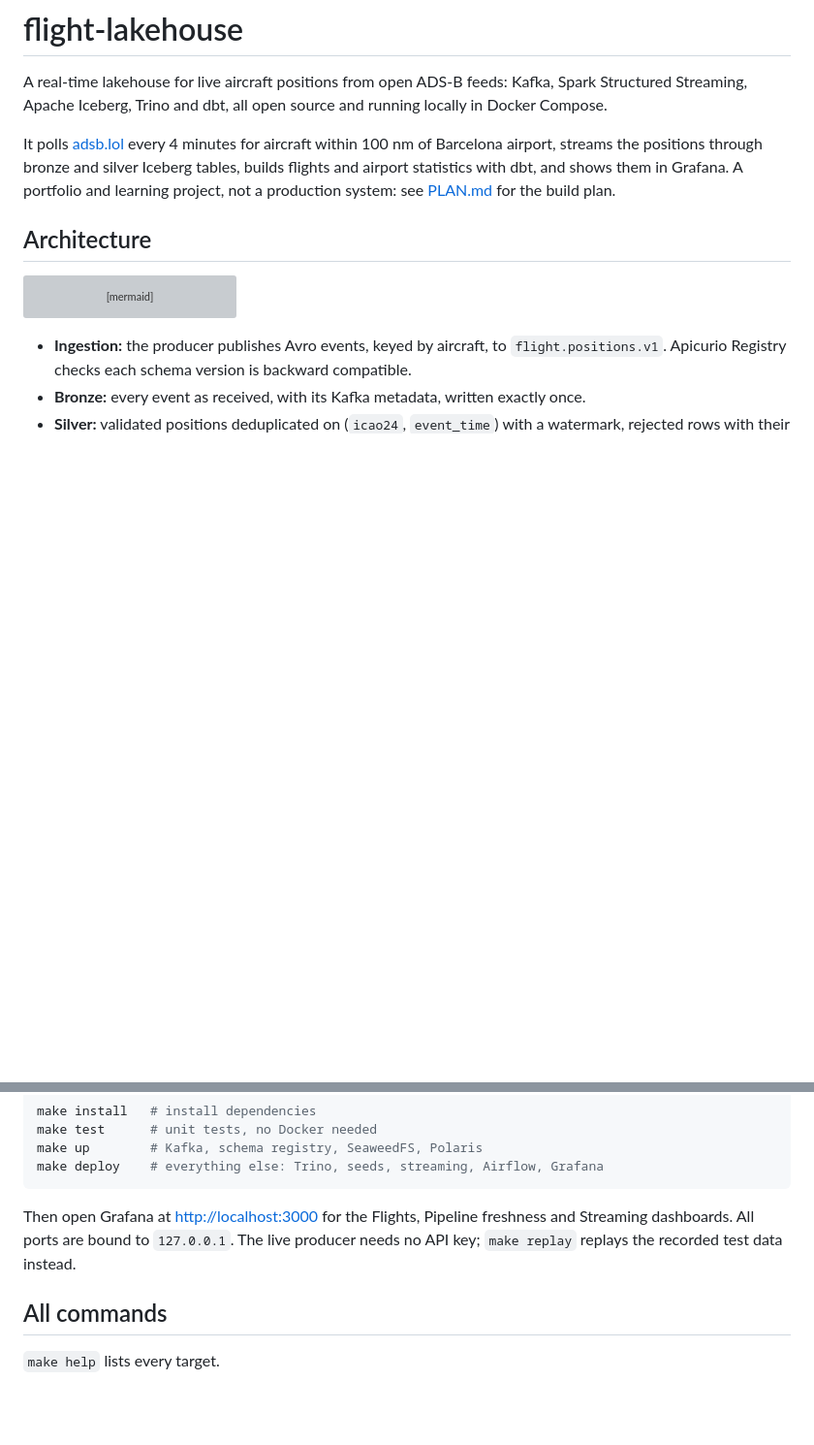
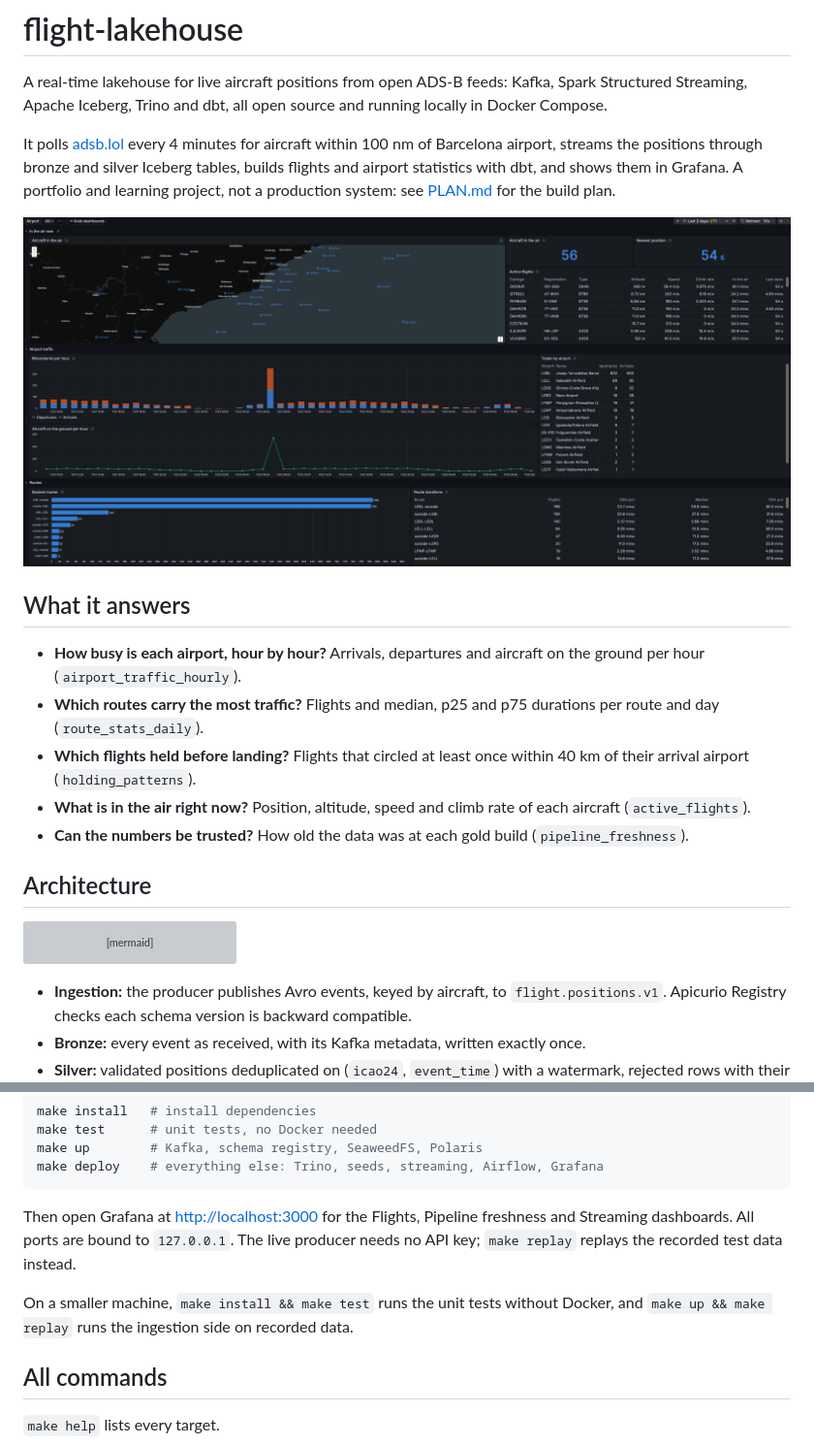
Before and after one commit to javigarlop/flight-lakehouse, a Markdown page: README.md, 2 parts joined by grey strips. Shown at 97% size. GitHub-like rendering; pictures changed too: docs/images/grafana-flights.png (added); blank space fills up the shorter version; grey boxes are pictures that could not be loaded.

Commit message:
docs: update README with Grafana dashboards and limitations; add images

````diff
--- a/README.md
+++ b/README.md
@@ -3,6 +3,16 @@
 A real-time lakehouse for live aircraft positions from open ADS-B feeds: Kafka, Spark Structured Streaming, Apache Iceberg, Trino and dbt, all open source and running locally in Docker Compose.
 
 It polls [adsb.lol](https://adsb.lol) every 4 minutes for aircraft within 100 nm of Barcelona airport, streams the positions through bronze and silver Iceberg tables, builds flights and airport statistics with dbt, and shows them in Grafana. A portfolio and learning project, not a production system: see [PLAN.md](PLAN.md) for the build plan.
+
+![Grafana Flights dashboard: aircraft in the air around Barcelona, movements per hour, totals by airport and route durations](docs/images/grafana-flights.png)
+
+## What it answers
+
+- **How busy is each airport, hour by hour?** Arrivals, departures and aircraft on the ground per hour (`airport_traffic_hourly`).
+- **Which routes carry the most traffic?** Flights and median, p25 and p75 durations per route and day (`route_stats_daily`).
+- **Which flights held before landing?** Flights that circled at least once within 40 km of their arrival airport (`holding_patterns`).
+- **What is in the air right now?** Position, altitude, speed and climb rate of each aircraft (`active_flights`).
+- **Can the numbers be trusted?** How old the data was at each gold build (`pipeline_freshness`).
 
 ## Architecture
 
@@ -59,6 +81,8 @@ make deploy    # everything else: Trino, seeds, streaming, Airflow, Grafana
 ```
 
 Then open Grafana at <http://localhost:3000> for the Flights, Pipeline freshness and Streaming dashboards. All ports are bound to `127.0.0.1`. The live producer needs no API key; `make replay` replays the recorded test data instead.
+
+On a smaller machine, `make install && make test` runs the unit tests without Docker, and `make up && make replay` runs the ingestion side on recorded data.
 
 ## All commands
 
````
Also changed, not shown: other parts of README.md (+12 -0 lines), docs/images/grafana-pipeline-freshness.png (added), 1 other file.
